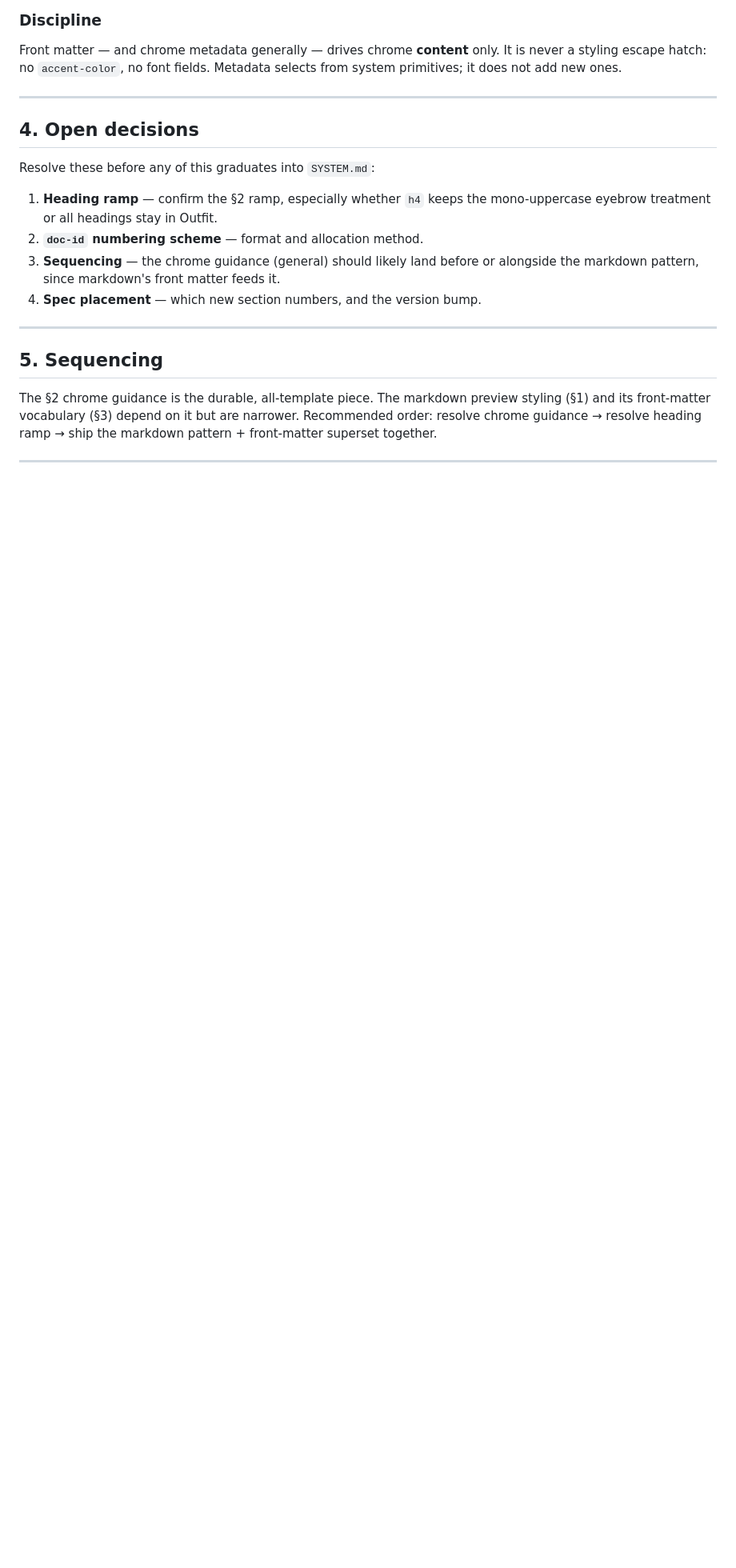
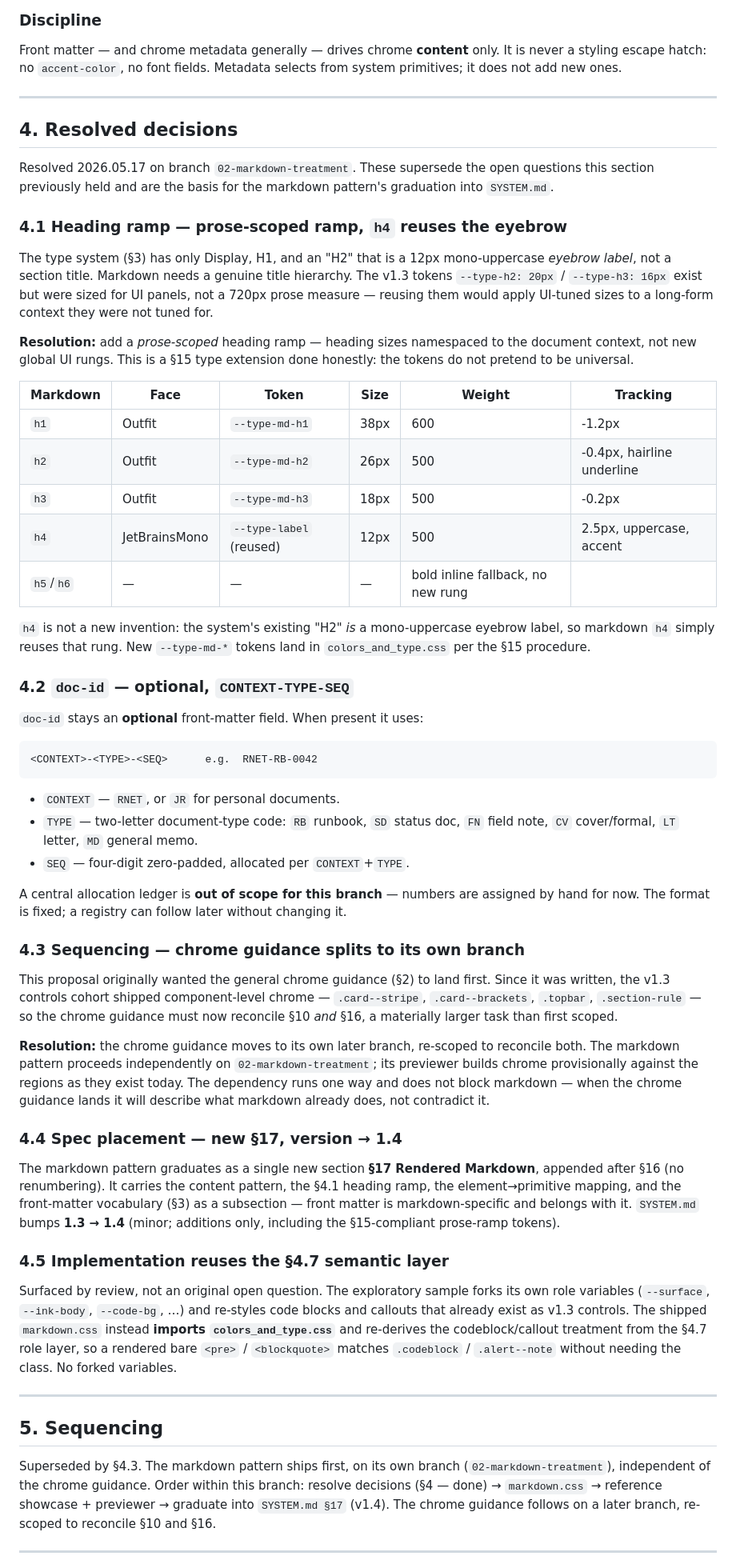
Before and after one commit to JSRossie/rnet-design-system, a Markdown page: proposals/markdown-preview.md, the part around one of its changes. Shown at 80% size. Drawn GitHub-style; blank space fills up the shorter version.

Commit message:
docs: resolve markdown-preview proposal open decisions (Phase 1)
Replace proposal §4 open questions with resolved decisions for branch
02-markdown-treatment:

- 4.1 prose-scoped heading ramp (--type-md-h1/h2/h3), h4 reuses eyebrow
- 4.2 optional doc-id format CONTEXT-TYPE-SEQ
- 4.3 chrome guidance splits to a later branch (reconcile §10 + §16)
- 4.4 graduate as new §17, SYSTEM.md → 1.4
- 4.5 markdown.css imports colors_and_type.css, no forked variables

Also corrects the sample location (.temp/ → .staging/markdown treatment/).

Co-Authored-By: Claude Opus 4.7 (1M context) <noreply@anthropic.com>

````diff
--- a/proposals/markdown-preview.md
+++ b/proposals/markdown-preview.md
@@ -154,25 +155,96 @@ Metadata selects from system primitives; it does not add new ones.
 
 ---
 
-## 4. Open decisions
+## 4. Resolved decisions
 
-Resolve these before any of this graduates into `SYSTEM.md`:
+Resolved 2026.05.17 on branch `02-markdown-treatment`. These supersede the
+open questions this section previously held and are the basis for the
+markdown pattern's graduation into `SYSTEM.md`.
 
-1. **Heading ramp** — confirm the §2 ramp, especially whether `h4` keeps the
-   mono-uppercase eyebrow treatment or all headings stay in Outfit.
-2. **`doc-id` numbering scheme** — format and allocation method.
-3. **Sequencing** — the chrome guidance (general) should likely land before
-   or alongside the markdown pattern, since markdown's front matter feeds it.
-4. **Spec placement** — which new section numbers, and the version bump.
+### 4.1 Heading ramp — prose-scoped ramp, `h4` reuses the eyebrow
+
+The type system (§3) has only Display, H1, and an "H2" that is a 12px
+mono-uppercase *eyebrow label*, not a section title. Markdown needs a genuine
+title hierarchy. The v1.3 tokens `--type-h2: 20px` / `--type-h3: 16px` exist
+but were sized for UI panels, not a 720px prose measure — reusing them would
+apply UI-tuned sizes to a long-form context they were not tuned for.
+
+**Resolution:** add a *prose-scoped* heading ramp — heading sizes namespaced
+to the document context, not new global UI rungs. This is a §15 type
+extension done honestly: the tokens do not pretend to be universal.
+
+| Markdown | Face | Token | Size | Weight | Tracking |
+|----------|------|-------|------|--------|----------|
+| `h1` | Outfit | `--type-md-h1` | 38px | 600 | -1.2px |
+| `h2` | Outfit | `--type-md-h2` | 26px | 500 | -0.4px, hairline underline |
+| `h3` | Outfit | `--type-md-h3` | 18px | 500 | -0.2px |
+| `h4` | JetBrainsMono | `--type-label` (reused) | 12px | 500 | 2.5px, uppercase, accent |
+| `h5`/`h6` | — | — | — | bold inline fallback, no new rung |
+
+`h4` is not a new invention: the system's existing "H2" *is* a
+mono-uppercase eyebrow label, so markdown `h4` simply reuses that rung. New
+`--type-md-*` tokens land in `colors_and_type.css` per the §15 procedure.
+
+### 4.2 `doc-id` — optional, `CONTEXT-TYPE-SEQ`
+
+`doc-id` stays an **optional** front-matter field. When present it uses:
+
+```
+<CONTEXT>-<TYPE>-<SEQ>      e.g.  RNET-RB-0042
+```
+
+- `CONTEXT` — `RNET`, or `JR` for personal documents.
+- `TYPE` — two-letter document-type code: `RB` runbook, `SD` status doc,
+  `FN` field note, `CV` cover/formal, `LT` letter, `MD` general memo.
+- `SEQ` — four-digit zero-padded, allocated per `CONTEXT`+`TYPE`.
+
+A central allocation ledger is **out of scope for this branch** — numbers
+are assigned by hand for now. The format is fixed; a registry can follow
+later without changing it.
+
+### 4.3 Sequencing — chrome guidance splits to its own branch
+
+This proposal originally wanted the general chrome guidance (§2) to land
+first. Since it was written, the v1.3 controls cohort shipped component-level
+chrome — `.card--stripe`, `.card--brackets`, `.topbar`, `.section-rule` — so
+the chrome guidance must now reconcile §10 *and* §16, a materially larger
+task than first scoped.
+
+**Resolution:** the chrome guidance moves to its own later branch, re-scoped
+to reconcile both. The markdown pattern proceeds independently on
+`02-markdown-treatment`; its previewer builds chrome provisionally against
+the regions as they exist today. The dependency runs one way and does not
+block markdown — when the chrome guidance lands it will describe what
+markdown already does, not contradict it.
+
+### 4.4 Spec placement — new §17, version → 1.4
+
+The markdown pattern graduates as a single new section **§17 Rendered
+Markdown**, appended after §16 (no renumbering). It carries the content
+pattern, the §4.1 heading ramp, the element→primitive mapping, and the
+front-matter vocabulary (§3) as a subsection — front matter is
+markdown-specific and belongs with it. `SYSTEM.md` bumps **1.3 → 1.4**
+(minor; additions only, including the §15-compliant prose-ramp tokens).
+
+### 4.5 Implementation reuses the §4.7 semantic layer
+
+Surfaced by review, not an original open question. The exploratory sample
+forks its own role variables (`--surface`, `--ink-body`, `--code-bg`, …) and
+re-styles code blocks and callouts that already exist as v1.3 controls. The
+shipped `markdown.css` instead **imports `colors_and_type.css`** and
+re-derives the codeblock/callout treatment from the §4.7 role layer, so a
+rendered bare `<pre>` / `<blockquote>` matches `.codeblock` / `.alert--note`
+without needing the class. No forked variables.
 
 ---
 
 ## 5. Sequencing
 
-The §2 chrome guidance is the durable, all-template piece. The markdown
-preview styling (§1) and its front-matter vocabulary (§3) depend on it but
-are narrower. Recommended order: resolve chrome guidance → resolve heading
-ramp → ship the markdown pattern + front-matter superset together.
+Superseded by §4.3. The markdown pattern ships first, on its own branch
+(`02-markdown-treatment`), independent of the chrome guidance. Order within
+this branch: resolve decisions (§4 — done) → `markdown.css` → reference
+showcase + previewer → graduate into `SYSTEM.md §17` (v1.4). The chrome
+guidance follows on a later branch, re-scoped to reconcile §10 and §16.
 
 ---
 
````
Also changed, not shown: other parts of proposals/markdown-preview.md (+6 -5 lines).
